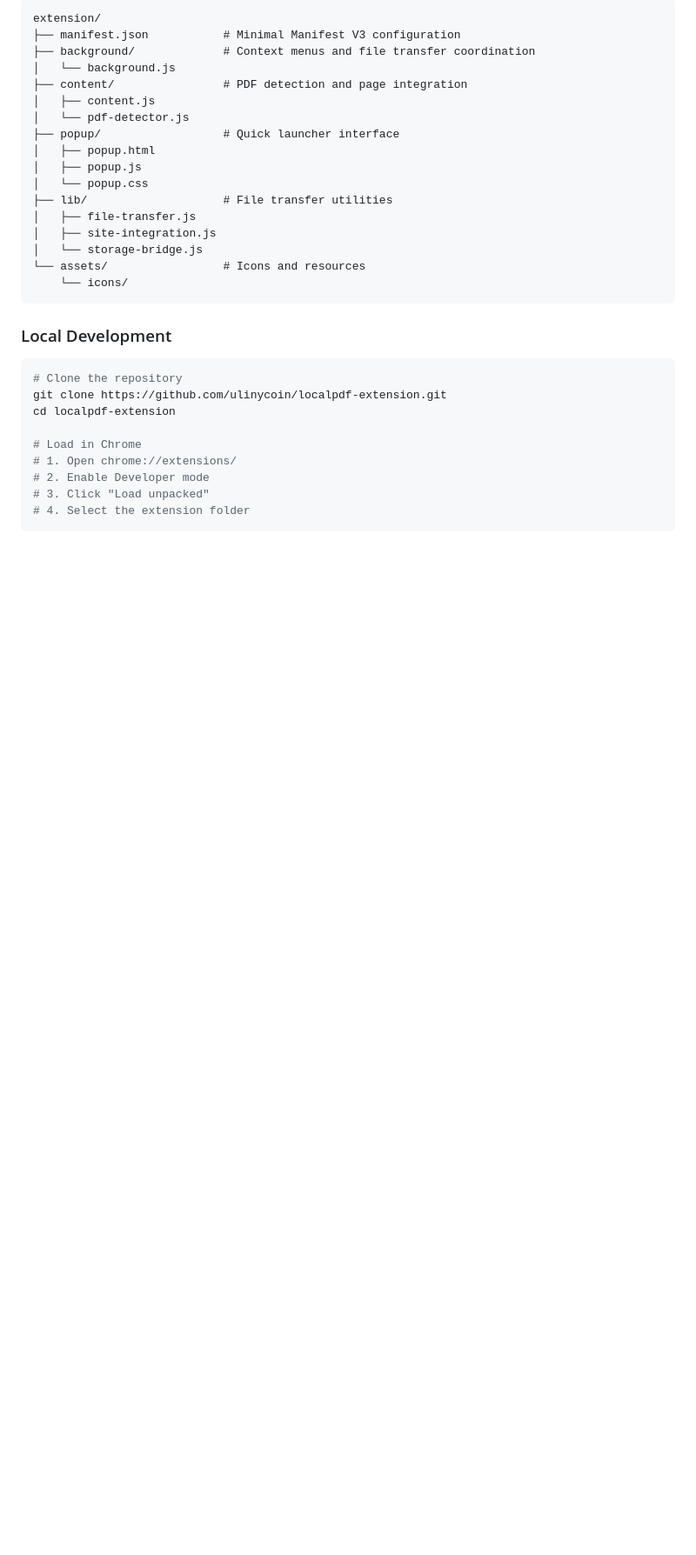
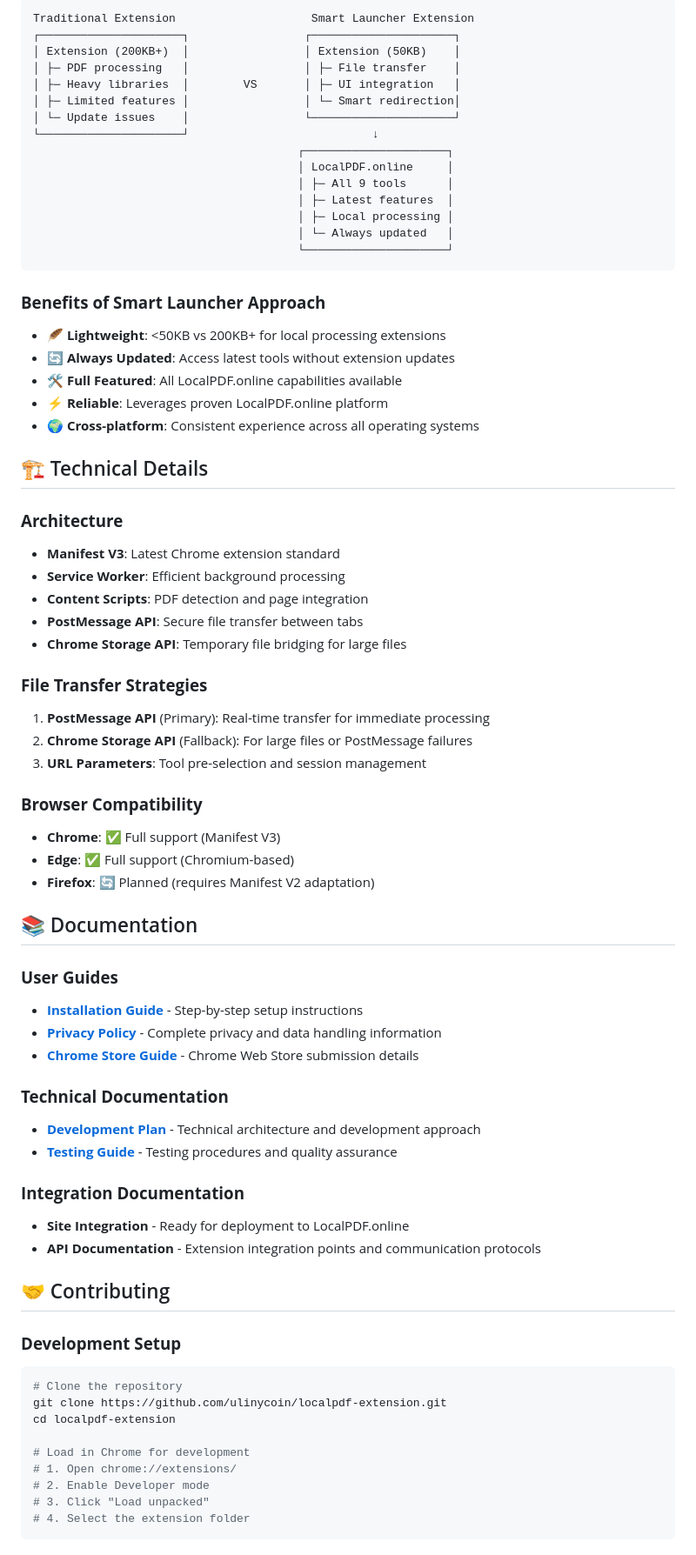
Before and after one commit to ulinycoin/localpdf-extension, a Markdown page: README.md, the part around one of its changes. Shown at 87% size. GitHub-like rendering; blank space fills up the shorter version.

Commit message:
Update README to v1.0.0 - complete Chrome Store ready documentation

````diff
--- a/README.md
+++ b/README.md
@@ -101,30 +107,71 @@ This extension is a **Smart Launcher** - it doesn't process PDFs locally but ins
 ```
-extension/
-├── manifest.json           # Minimal Manifest V3 configuration
-├── background/             # Context menus and file transfer coordination
-│   └── background.js
-├── content/                # PDF detection and page integration
-│   ├── content.js
-│   └── pdf-detector.js
-├── popup/                  # Quick launcher interface
-│   ├── popup.html
-│   ├── popup.js
-│   └── popup.css
-├── lib/                    # File transfer utilities
-│   ├── file-transfer.js
-│   ├── site-integration.js
-│   └── storage-bridge.js
-└── assets/                 # Icons and resources
-    └── icons/
+Traditional Extension                    Smart Launcher Extension
+┌─────────────────────┐                 ┌─────────────────────┐
+│ Extension (200KB+)  │                 │ Extension (50KB)    │
+│ ├─ PDF processing   │                 │ ├─ File transfer    │
+│ ├─ Heavy libraries  │        VS       │ ├─ UI integration   │
+│ ├─ Limited features │                 │ └─ Smart redirection│
+│ └─ Update issues    │                 └─────────────────────┘
+└─────────────────────┘                           ↓
+                                       ┌─────────────────────┐
+                                       │ LocalPDF.online     │
+                                       │ ├─ All 9 tools      │
+                                       │ ├─ Latest features  │
+                                       │ ├─ Local processing │
+                                       │ └─ Always updated   │
+                                       └─────────────────────┘
 ```
 
-### Local Development
+### **Benefits of Smart Launcher Approach**
+- **🪶 Lightweight**: <50KB vs 200KB+ for local processing extensions
+- **🔄 Always Updated**: Access latest tools without extension updates
+- **🛠️ Full Featured**: All LocalPDF.online capabilities available
+- **⚡ Reliable**: Leverages proven LocalPDF.online platform
+- **🌍 Cross-platform**: Consistent experience across all operating systems
+
+## 🏗️ Technical Details
+
+### **Architecture**
+- **Manifest V3**: Latest Chrome extension standard
+- **Service Worker**: Efficient background processing
+- **Content Scripts**: PDF detection and page integration
+- **PostMessage API**: Secure file transfer between tabs
+- **Chrome Storage API**: Temporary file bridging for large files
+
+### **File Transfer Strategies**
+1. **PostMessage API** (Primary): Real-time transfer for immediate processing
+2. **Chrome Storage API** (Fallback): For large files or PostMessage failures
+3. **URL Parameters**: Tool pre-selection and session management
+
+### **Browser Compatibility**
+- **Chrome**: ✅ Full support (Manifest V3)
+- **Edge**: ✅ Full support (Chromium-based)
+- **Firefox**: 🔄 Planned (requires Manifest V2 adaptation)
+
+## 📚 Documentation
+
+### **User Guides**
+- **[Installation Guide](INSTALLATION.md)** - Step-by-step setup instructions
+- **[Privacy Policy](PRIVACY.md)** - Complete privacy and data handling information
+- **[Chrome Store Guide](CHROME_STORE_GUIDE.md)** - Chrome Web Store submission details
+
+### **Technical Documentation**
+- **[Development Plan](DEVELOPMENT_PLAN.md)** - Technical architecture and development approach
+- **[Testing Guide](TESTING.md)** - Testing procedures and quality assurance
+
+### **Integration Documentation**
+- **Site Integration** - Ready for deployment to LocalPDF.online
+- **API Documentation** - Extension integration points and communication protocols
+
+## 🤝 Contributing
+
+### **Development Setup**
 ```bash
 # Clone the repository
 git clone https://github.com/ulinycoin/localpdf-extension.git
 cd localpdf-extension
 
-# Load in Chrome
+# Load in Chrome for development
 # 1. Open chrome://extensions/
 # 2. Enable Developer mode
 # 3. Click "Load unpacked"
````
Also changed, not shown: other parts of README.md (+130 -79 lines).
